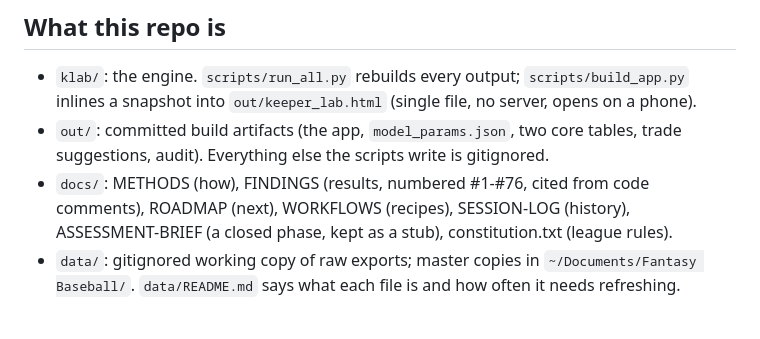
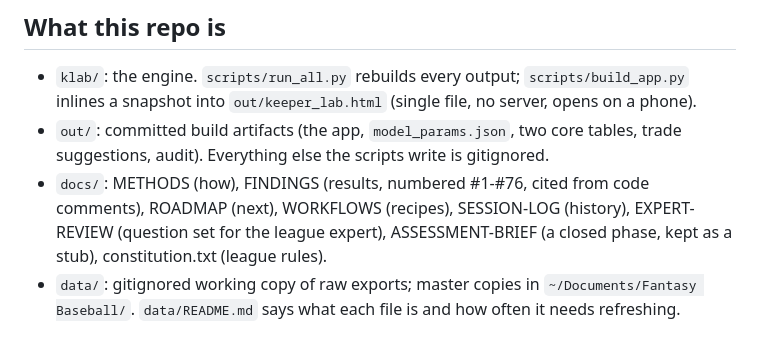
Before and after one commit to JoshuaInwald/keeper-lab, a Markdown page: CLAUDE.md, the part around the change. Rendered like a GitHub page.

```diff
--- a/CLAUDE.md
+++ b/CLAUDE.md
@@ -5,7 +5,7 @@ Read `CONSTRAINTS.md` and `HANDOFF.md` before doing anything. If the ask is a tr
 ## What this repo is
 - `klab/`: the engine. `scripts/run_all.py` rebuilds every output; `scripts/build_app.py` inlines a snapshot into `out/keeper_lab.html` (single file, no server, opens on a phone).
 - `out/`: committed build artifacts (the app, `model_params.json`, two core tables, trade suggestions, audit). Everything else the scripts write is gitignored.
-- `docs/`: METHODS (how), FINDINGS (results, numbered #1-#76, cited from code comments), ROADMAP (next), WORKFLOWS (recipes), SESSION-LOG (history), ASSESSMENT-BRIEF (a closed phase, kept as a stub), constitution.txt (league rules).
+- `docs/`: METHODS (how), FINDINGS (results, numbered #1-#76, cited from code comments), ROADMAP (next), WORKFLOWS (recipes), SESSION-LOG (history), EXPERT-REVIEW (question set for the league expert), ASSESSMENT-BRIEF (a closed phase, kept as a stub), constitution.txt (league rules).
 - `data/`: gitignored working copy of raw exports; master copies in `~/Documents/Fantasy Baseball/`. `data/README.md` says what each file is and how often it needs refreshing.
 
 ## Three surfaces (keep in sync; a change that reaches one is not done)
```
Also changed, not shown: HANDOFF.md (+2 -1 lines), docs/EXPERT-REVIEW.md (added, +160 -0 lines).
